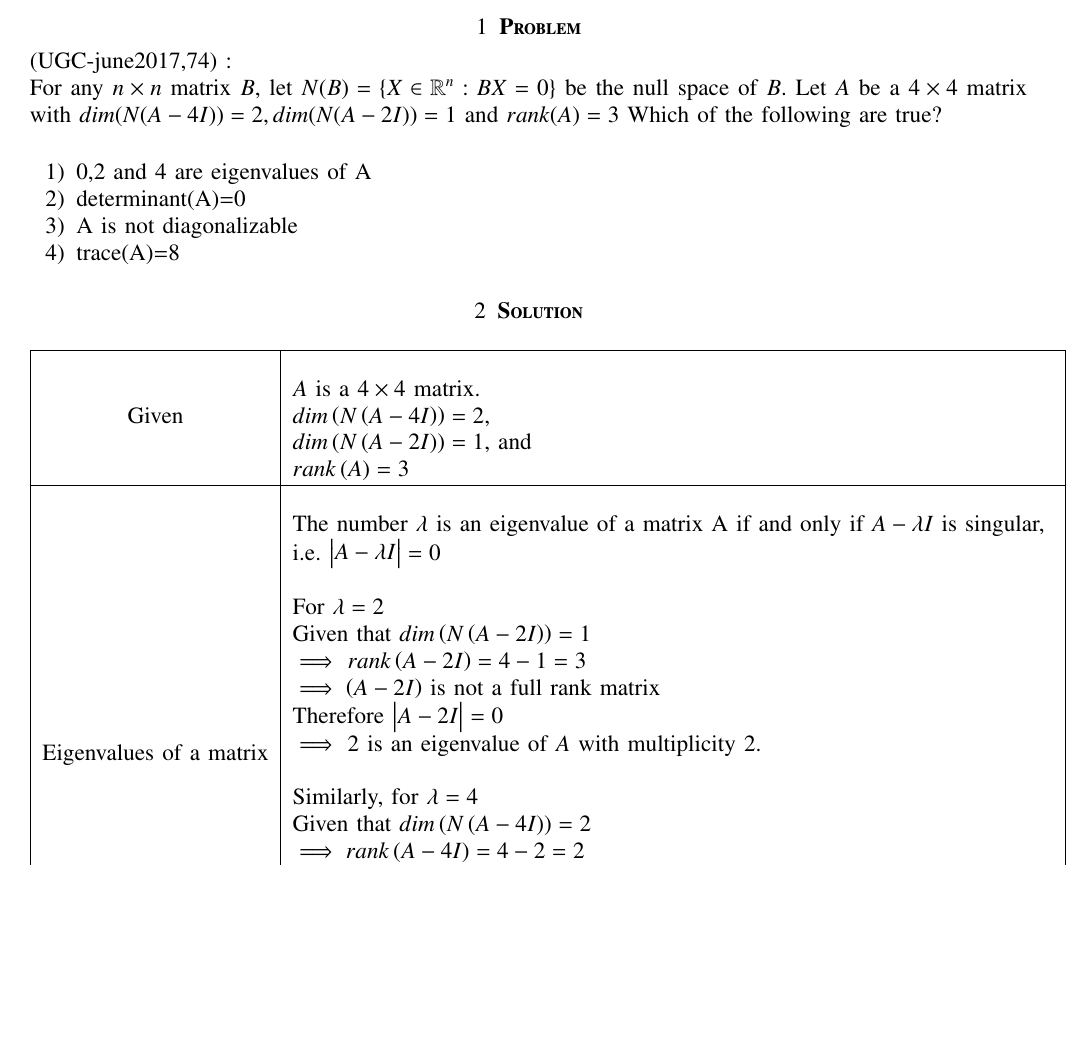
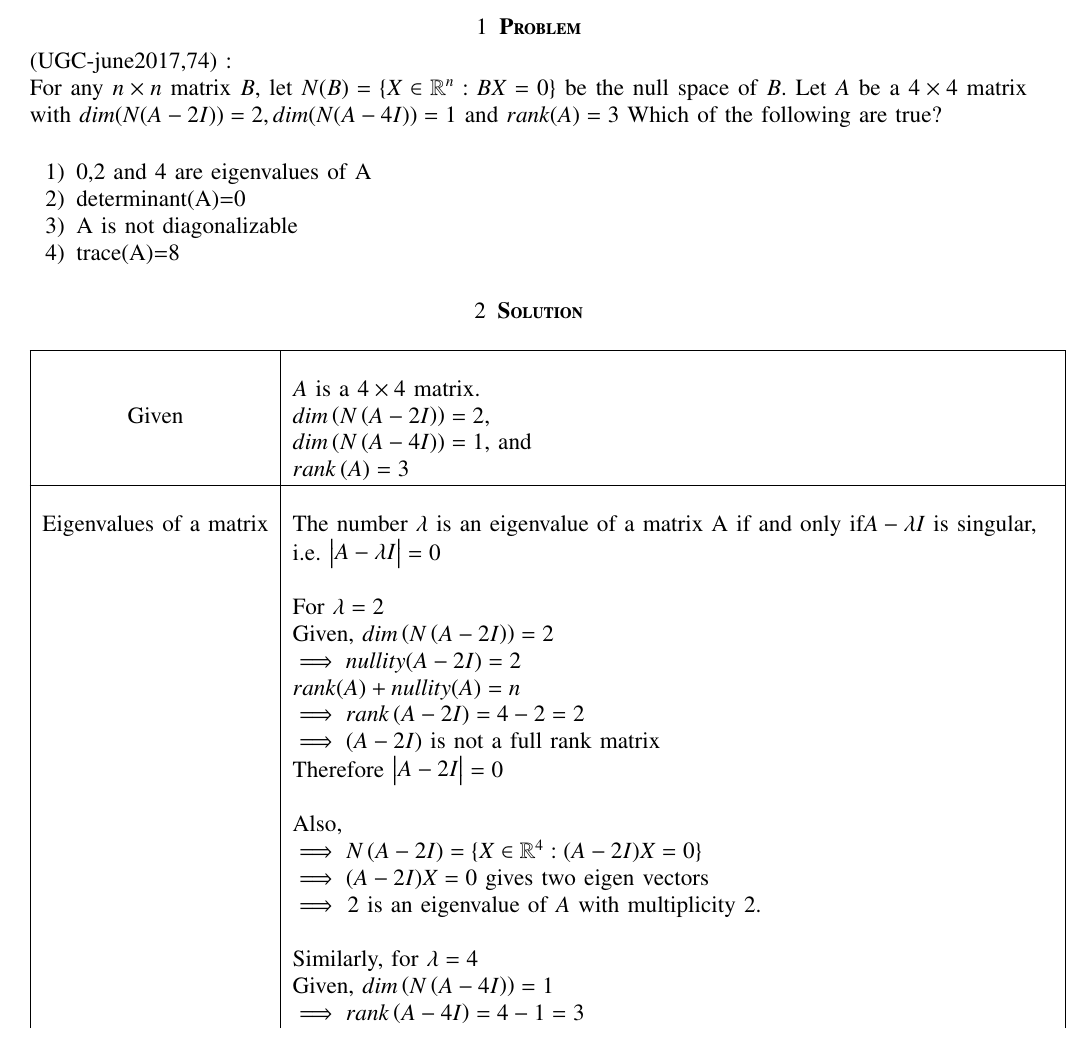
Before and after one commit to rubeenaafreen20/EE5609, a LaTeX problem sheet (Assignment12/Assignment12.tex): part of page 1 of 2 before the commit and part of page 1 of 3 after it, cut so that both start at the same text, the shorter picture padded with empty space. Compiled offline with pdfLaTeX.

Commit message:
Add files via upload

```diff
--- a/Assignment12/Assignment12.tex
+++ b/Assignment12/Assignment12.tex
@@ -142,7 +142,7 @@ https://github.com/rubeenaafreen20/EE5609/tree/master/Assignment12
 \section{\textbf{Problem}}
 (UGC-june2017,74) : \\
 %
-For any $n\times n$ matrix $B$, let $N(B)=\{X\in \mathbb{R}^n:BX=0\}$ be the null space of $B$. Let $A$ be a $4\times 4$ matrix with $dim(N(A-4I))=2, dim(N(A-2I))=1$ and $rank(A)=3$
+For any $n\times n$ matrix $B$, let $N(B)=\{X\in \mathbb{R}^n:BX=0\}$ be the null space of $B$. Let $A$ be a $4\times 4$ matrix with $dim(N(A-2I))=2, dim(N(A-4I))=1$ and $rank(A)=3$
 Which of the following are true?\\
 \begin{enumerate}
 \item 0,2 and 4 are eigenvalues of A
@@ -155,24 +155,30 @@ Which of the following are true?\\
     \hline
 	\multirow{5}{*}{Given}
 	& \\
-	& $A$ is a $4\times 4$ matrix.
-	\\
-	& $dim\brak{N\brak{A-4I}}=2$,\\
-	& $dim\brak{N\brak{A-2I}}=1$, and\\
-	& $rank\brak{A}=3$\cr
+	& $A$ is a $4\times 4$ matrix.\\
+	& $dim\brak{N\brak{A-2I}}=2$,\\
+	& $dim\brak{N\brak{A-4I}}=1$, and\\
+	& $rank\brak{A}=3$\\
 	\hline
-	\multirow{20}{*}{Eigenvalues of a matrix}
-	& \\
-	& The number $\lambda$ is an eigenvalue of a matrix A if and only if $A-\lambda I$ is singular,\\& i.e. $\mydet{A-\lambda I}=0$ &&\\
+	\multirow{3}{*}{Eigenvalues of a matrix}
+	&\\
+	& The number $\lambda$ is an eigenvalue of a matrix A if and only if$A-\lambda I$ is singular,\\
+	& i.e. $\mydet{A-\lambda I}=0$ \\
+	&\\
 	& For $\lambda=2$\\
-	& Given that $dim\brak{N\brak{A-2I}}=1$\\
-	& $\implies$
-	$rank\brak{A-2I}=4-1=3$\\
+	& Given, $dim\brak{N\brak{A-2I}}=2$\\
+	& $\implies nullity(A-2I)=2$\\
+	& $rank(A)+nullity(A)=n$\\
+	& $\implies rank\brak{A-2I}=4-2=2$\\
 	& $\implies \brak{A-2I}$ is not a full rank matrix\\
 	& Therefore $\mydet{A-2I}=0$\\
-	& $\implies$ 2 is an eigenvalue of $A$ with multiplicity 2.
-	&&\\
+	&\\
+	& Also,\\
+	& $\implies N\brak{A-2I}=\{X\in \mathbb{R}^4:(A-2I)X=0\}$ \\
+	& $\implies (A-2I)X=0$ gives two eigen vectors\\
+	& $\implies$ 2 is an eigenvalue of $A$ with multiplicity 2.\\
+	&\\
 	& Similarly, for $\lambda=4$\\
-	& Given that $dim\brak{N\brak{A-4I}}=2$\\
-	& $\implies rank\brak{A-4I}=4-2=2$\\
+	& Given, $dim\brak{N\brak{A-4I}}=1$\\
+	& $\implies rank\brak{A-4I}=4-1=3$\\
 	& $\implies \brak{A-4I}$ is not a full rank matrix\\
```
Also changed, not shown: Assignment12/Assignment12Matrix.pdf, Assignment12/Assignment12.tex (17 more changed lines).
